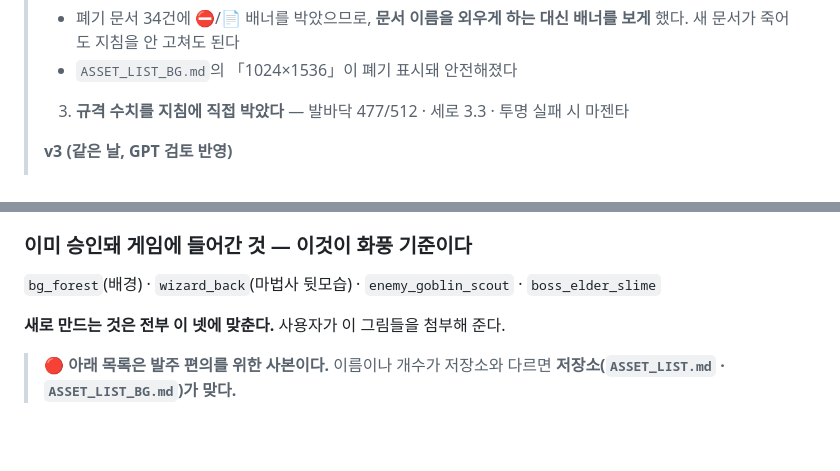
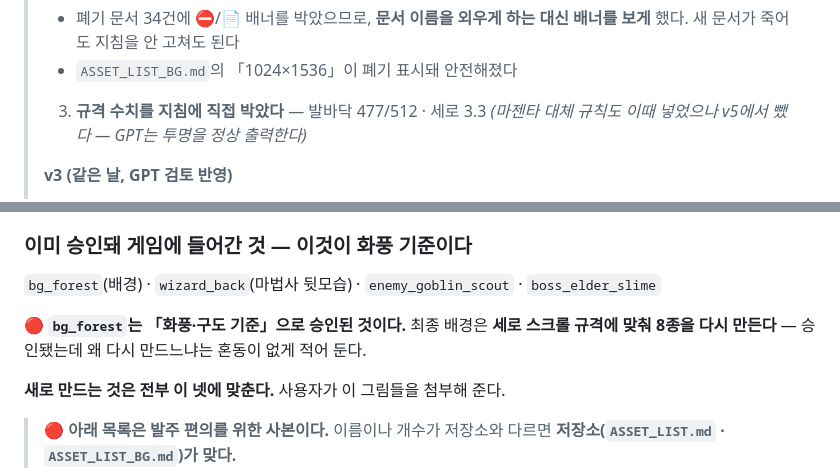
Before and after one commit to 13keios-ops/surge_wizard, a Markdown page: docs/GPT_PROJECT_INSTRUCTIONS.md, 2 parts joined by grey strips. Drawn GitHub-style; blank space fills up the shorter version.

Commit message:
지침 — 변경 이력의 마젠타 잔여 삭제 + bg_forest 재제작 이유 명시
- v3 이력에 「투명 실패 시 마젠타」가 남아 v5의 삭제와 앞뒤가 안 맞았다
- bg_forest 가 승인 기준이면서 동시에 다시 만드는 대상이라 혼동 소지가 있었다
  화풍·구도 기준으로 승인된 것이고 최종본은 세로 스크롤 규격으로 다시 만든다

Co-Authored-By: Claude Opus 5 <noreply@anthropic.com>
Claude-Session: https://claude.ai/code/session_01WzGqvKxQbySSs32j2sbx3K

```diff
--- a/docs/GPT_PROJECT_INSTRUCTIONS.md
+++ b/docs/GPT_PROJECT_INSTRUCTIONS.md
@@ -26,7 +26,8 @@
 >   배너를 보게** 했다. 새 문서가 죽어도 지침을 안 고쳐도 된다
 > - `ASSET_LIST_BG.md`의 「1024×1536」이 폐기 표시돼 안전해졌다
 >
-> 3. **규격 수치를 지침에 직접 박았다** — 발바닥 477/512 · 세로 3.3 · 투명 실패 시 마젠타
+> 3. **규격 수치를 지침에 직접 박았다** — 발바닥 477/512 · 세로 3.3
+>    *(마젠타 대체 규칙도 이때 넣었으나 v5에서 뺐다 — GPT는 투명을 정상 출력한다)*
 >
 > **v3 (같은 날, GPT 검토 반영)**
 > - `ART_REQUEST_V3.md`를 읽을 문서에서 **내렸다.** 그 파일은 스스로 「다 썼다」고
@@ -184,6 +185,9 @@
 
 `bg_forest`(배경) · `wizard_back`(마법사 뒷모습) · `enemy_goblin_scout` · `boss_elder_slime`
 
+🔴 **`bg_forest`는 「화풍·구도 기준」으로 승인된 것이다.** 최종 배경은 **세로 스크롤 규격에
+맞춰 8종을 다시 만든다** — 승인됐는데 왜 다시 만드느냐는 혼동이 없게 적어 둔다.
+
 **새로 만드는 것은 전부 이 넷에 맞춘다.** 사용자가 이 그림들을 첨부해 준다.
 
 > 🔴 **아래 목록은 발주 편의를 위한 사본이다.** 이름이나 개수가 저장소와 다르면
```
